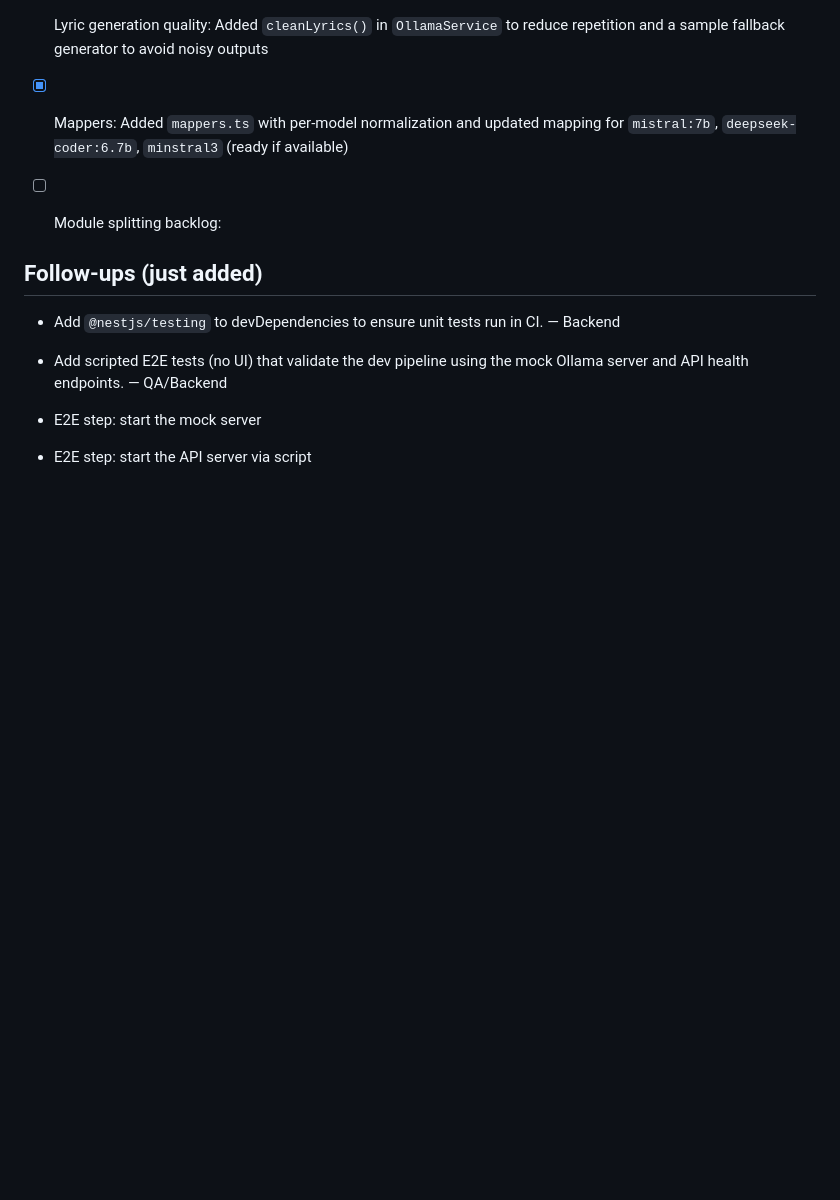
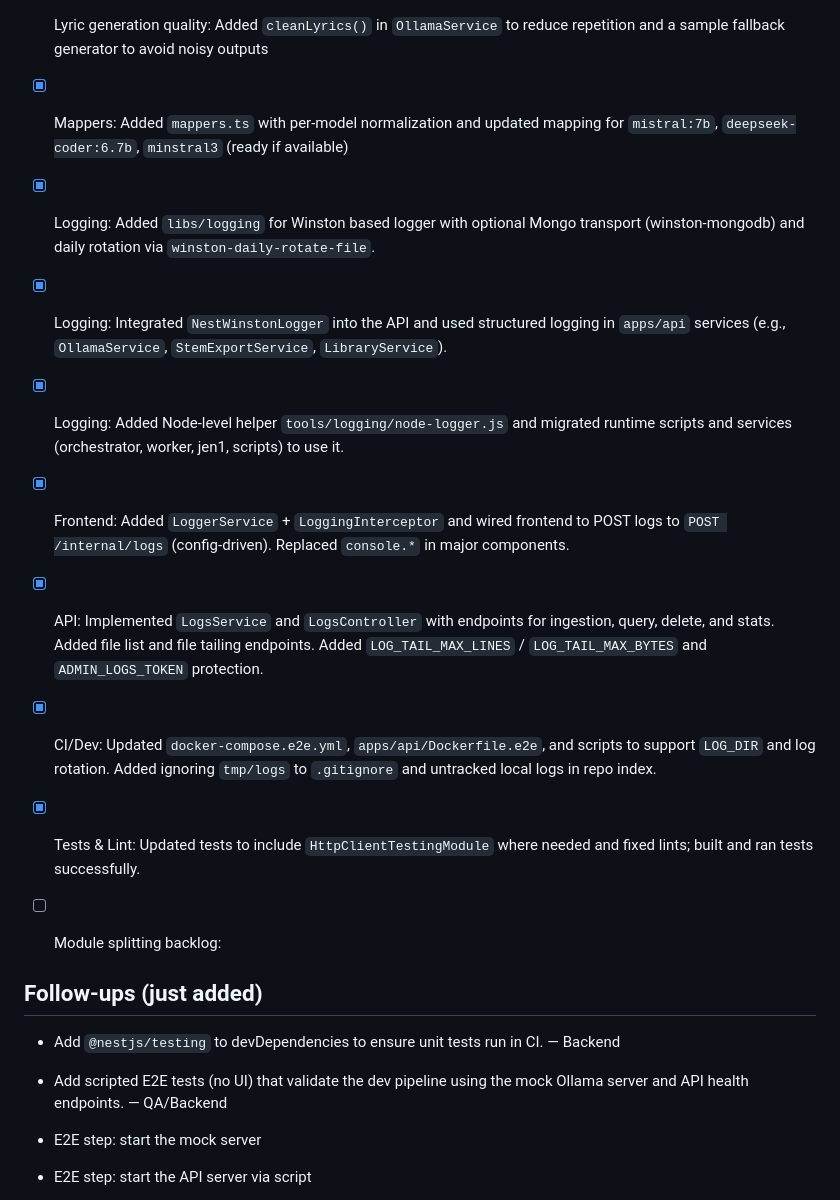
Before and after one commit to JeffreySanford/sound-of-freedom, a Markdown page: TODO.md, the part around one of its changes. GitHub-like rendering; blank space fills up the shorter version.

```diff
--- a/TODO.md
+++ b/TODO.md
@@ -95,6 +123,18 @@ and recommended compose env configuration.
 - [x] Lyric generation quality: Added `cleanLyrics()` in `OllamaService` to reduce repetition and a sample fallback generator to avoid noisy outputs
 - [x] Mappers: Added `mappers.ts` with per-model normalization and updated mapping for `mistral:7b`, `deepseek-coder:6.7b`, `minstral3` (ready if available)
 
+- [x] Logging: Added `libs/logging` for Winston based logger with optional Mongo transport (winston-mongodb) and daily rotation via `winston-daily-rotate-file`.
+- [x] Logging: Integrated `NestWinstonLogger` into the API and used structured logging in `apps/api` services (e.g., `OllamaService`, `StemExportService`, `LibraryService`).
+- [x] Logging: Added Node-level helper `tools/logging/node-logger.js` and migrated runtime scripts and services (orchestrator, worker, jen1, scripts) to use it.
+- [x] Frontend: Added `LoggerService` + `LoggingInterceptor` and wired frontend to POST logs
+    to `POST /internal/logs` (config-driven). Replaced `console.*` in major components.
+- [x] API: Implemented `LogsService` and `LogsController` with endpoints for ingestion, query, delete, and stats.
+    Added file list and file tailing endpoints.
+    Added `LOG_TAIL_MAX_LINES` / `LOG_TAIL_MAX_BYTES` and `ADMIN_LOGS_TOKEN` protection.
+- [x] CI/Dev: Updated `docker-compose.e2e.yml`, `apps/api/Dockerfile.e2e`, and scripts to support `LOG_DIR` and log rotation.
+    Added ignoring `tmp/logs` to `.gitignore` and untracked local logs in repo index.
+- [x] Tests & Lint: Updated tests to include `HttpClientTestingModule` where needed and fixed lints; built and ran tests successfully.
+
 - [ ] Module splitting backlog:
 
 ## Follow-ups (just added)
```
Also changed, not shown: other parts of TODO.md (+30 -2 lines).
